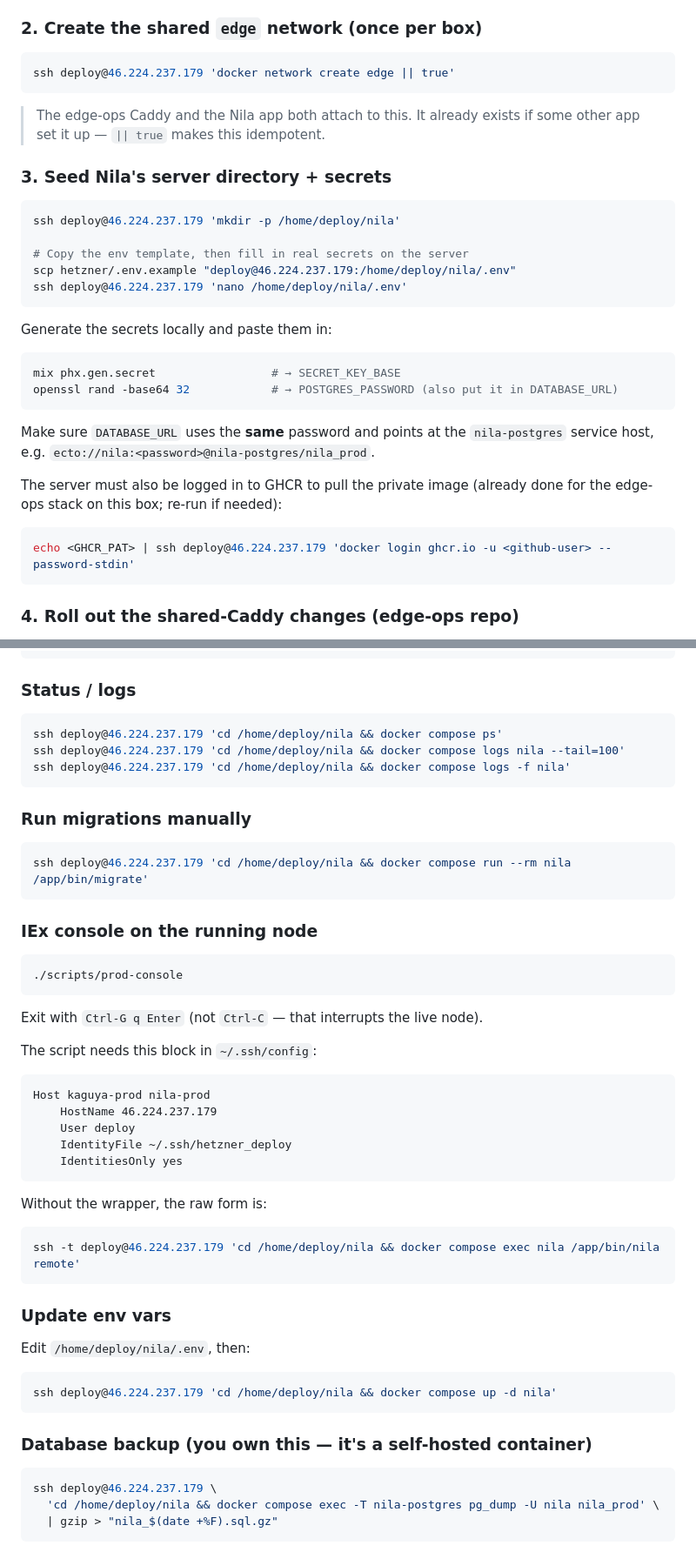
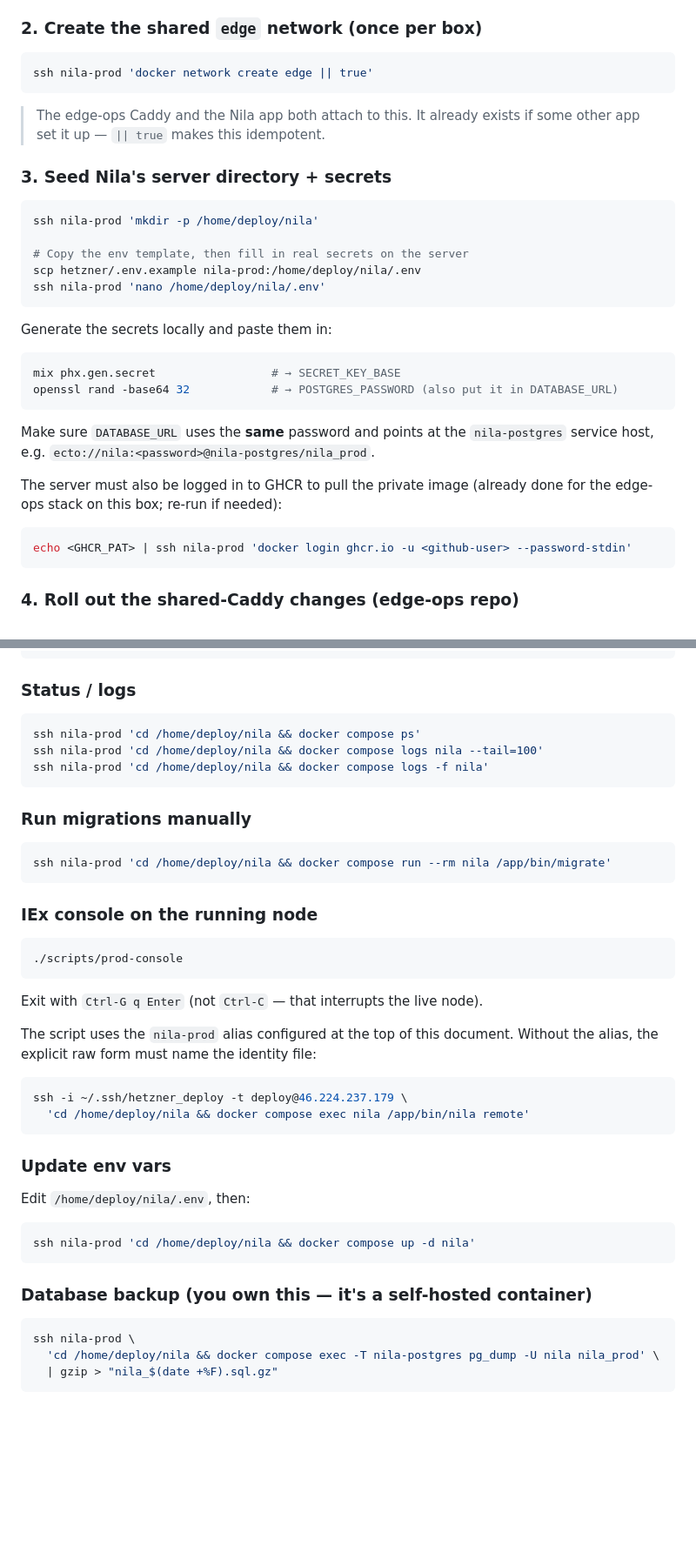
Before and after one commit to KaguyaHQ/nila, a Markdown page: hetzner/README.md, 2 parts joined by grey strips. Shown at 87% size. Drawn GitHub-style; blank space fills up the shorter version.

Commit message:
docs(deploy): use nila SSH alias

````diff
--- a/hetzner/README.md
+++ b/hetzner/README.md
@@ -34,7 +49,7 @@ Add the same secrets the kaguya repo uses (Settings → Secrets → Actions):
 ### 2. Create the shared `edge` network (once per box)
 
 ```bash
-ssh deploy@46.224.237.179 'docker network create edge || true'
+ssh nila-prod 'docker network create edge || true'
 ```
 
 > The edge-ops Caddy and the Nila app both attach to this. It already exists if
@@ -43,11 +58,11 @@ ssh deploy@46.224.237.179 'docker network create edge || true'
 ### 3. Seed Nila's server directory + secrets
 
 ```bash
-ssh deploy@46.224.237.179 'mkdir -p /home/deploy/nila'
+ssh nila-prod 'mkdir -p /home/deploy/nila'
 
 # Copy the env template, then fill in real secrets on the server
-scp hetzner/.env.example "deploy@46.224.237.179:/home/deploy/nila/.env"
-ssh deploy@46.224.237.179 'nano /home/deploy/nila/.env'
+scp hetzner/.env.example nila-prod:/home/deploy/nila/.env
+ssh nila-prod 'nano /home/deploy/nila/.env'
 ```
 
 Generate the secrets locally and paste them in:
@@ -65,7 +80,7 @@ The server must also be logged in to GHCR to pull the private image (already
 done for the edge-ops stack on this box; re-run if needed):
 
 ```bash
-echo <GHCR_PAT> | ssh deploy@46.224.237.179 'docker login ghcr.io -u <github-user> --password-stdin'
+echo <GHCR_PAT> | ssh nila-prod 'docker login ghcr.io -u <github-user> --password-stdin'
 ```
 
 ### 4. Roll out the shared-Caddy changes (edge-ops repo)
@@ -112,15 +127,15 @@ curl -s https://nila.tax/health        # {"status":"healthy","db":"ok","oban":"o
 ### Status / logs
 
 ```bash
-ssh deploy@46.224.237.179 'cd /home/deploy/nila && docker compose ps'
-ssh deploy@46.224.237.179 'cd /home/deploy/nila && docker compose logs nila --tail=100'
-ssh deploy@46.224.237.179 'cd /home/deploy/nila && docker compose logs -f nila'
+ssh nila-prod 'cd /home/deploy/nila && docker compose ps'
+ssh nila-prod 'cd /home/deploy/nila && docker compose logs nila --tail=100'
+ssh nila-prod 'cd /home/deploy/nila && docker compose logs -f nila'
 ```
 
 ### Run migrations manually
 
 ```bash
-ssh deploy@46.224.237.179 'cd /home/deploy/nila && docker compose run --rm nila /app/bin/migrate'
+ssh nila-prod 'cd /home/deploy/nila && docker compose run --rm nila /app/bin/migrate'
 ```
 
 ### IEx console on the running node
@@ -131,20 +146,12 @@ ssh deploy@46.224.237.179 'cd /home/deploy/nila && docker compose run --rm nila
 
 Exit with `Ctrl-G q Enter` (not `Ctrl-C` — that interrupts the live node).
 
-The script needs this block in `~/.ssh/config`:
-
-```sshconfig
-Host kaguya-prod nila-prod
-    HostName 46.224.237.179
-    User deploy
-    IdentityFile ~/.ssh/hetzner_deploy
-    IdentitiesOnly yes
-```
-
-Without the wrapper, the raw form is:
+The script uses the `nila-prod` alias configured at the top of this document.
+Without the alias, the explicit raw form must name the identity file:
 
 ```bash
-ssh -t deploy@46.224.237.179 'cd /home/deploy/nila && docker compose exec nila /app/bin/nila remote'
+ssh -i ~/.ssh/hetzner_deploy -t deploy@46.224.237.179 \
+  'cd /home/deploy/nila && docker compose exec nila /app/bin/nila remote'
 ```
 
 ### Update env vars
@@ -152,13 +159,13 @@ ssh -t deploy@46.224.237.179 'cd /home/deploy/nila && docker compose exec nila /
 Edit `/home/deploy/nila/.env`, then:
 
 ```bash
-ssh deploy@46.224.237.179 'cd /home/deploy/nila && docker compose up -d nila'
+ssh nila-prod 'cd /home/deploy/nila && docker compose up -d nila'
 ```
 
 ### Database backup (you own this — it's a self-hosted container)
 
 ```bash
-ssh deploy@46.224.237.179 \
+ssh nila-prod \
   'cd /home/deploy/nila && docker compose exec -T nila-postgres pg_dump -U nila nila_prod' \
   | gzip > "nila_$(date +%F).sql.gz"
 ```
````
Also changed, not shown: other parts of hetzner/README.md (+15 -0 lines).
